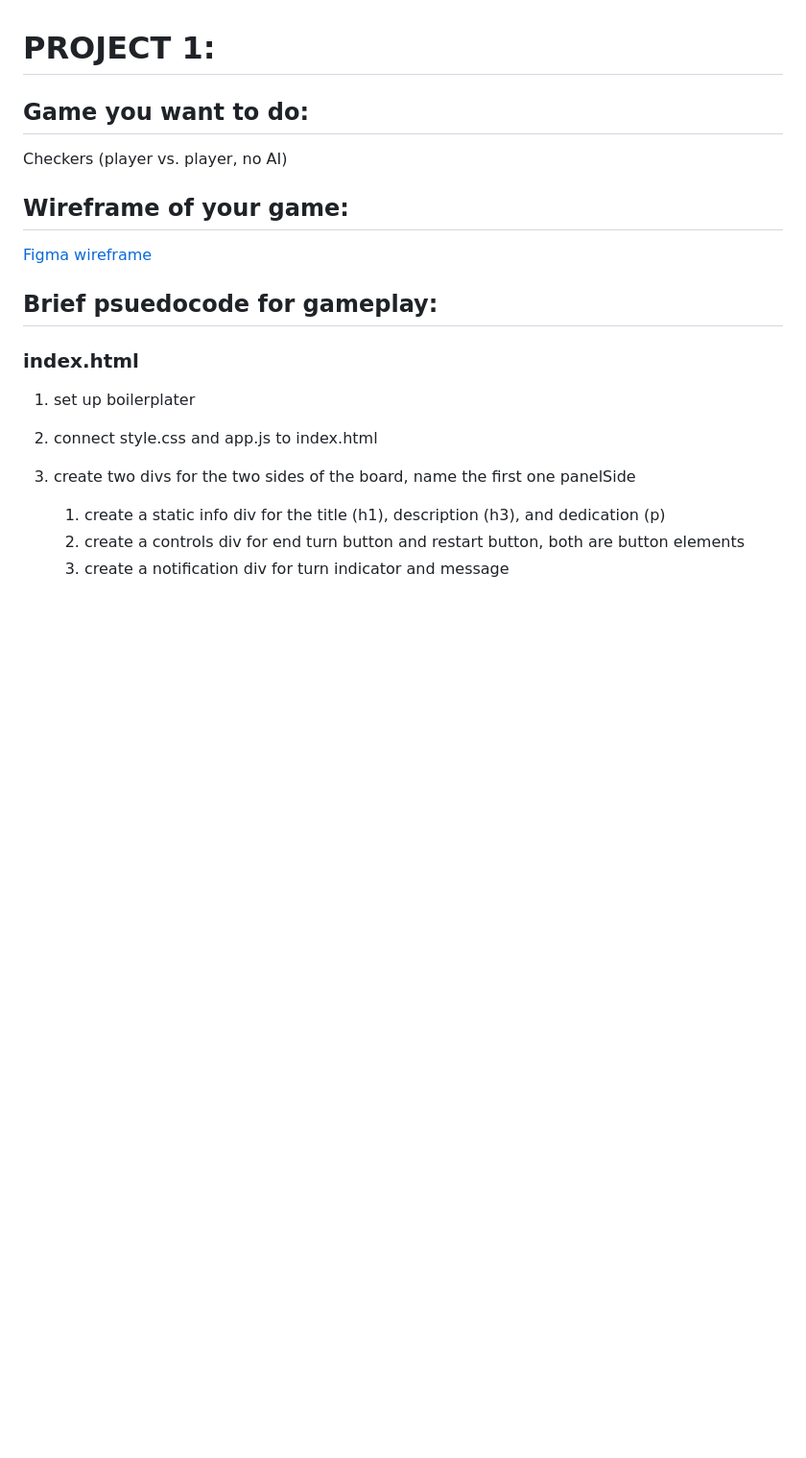
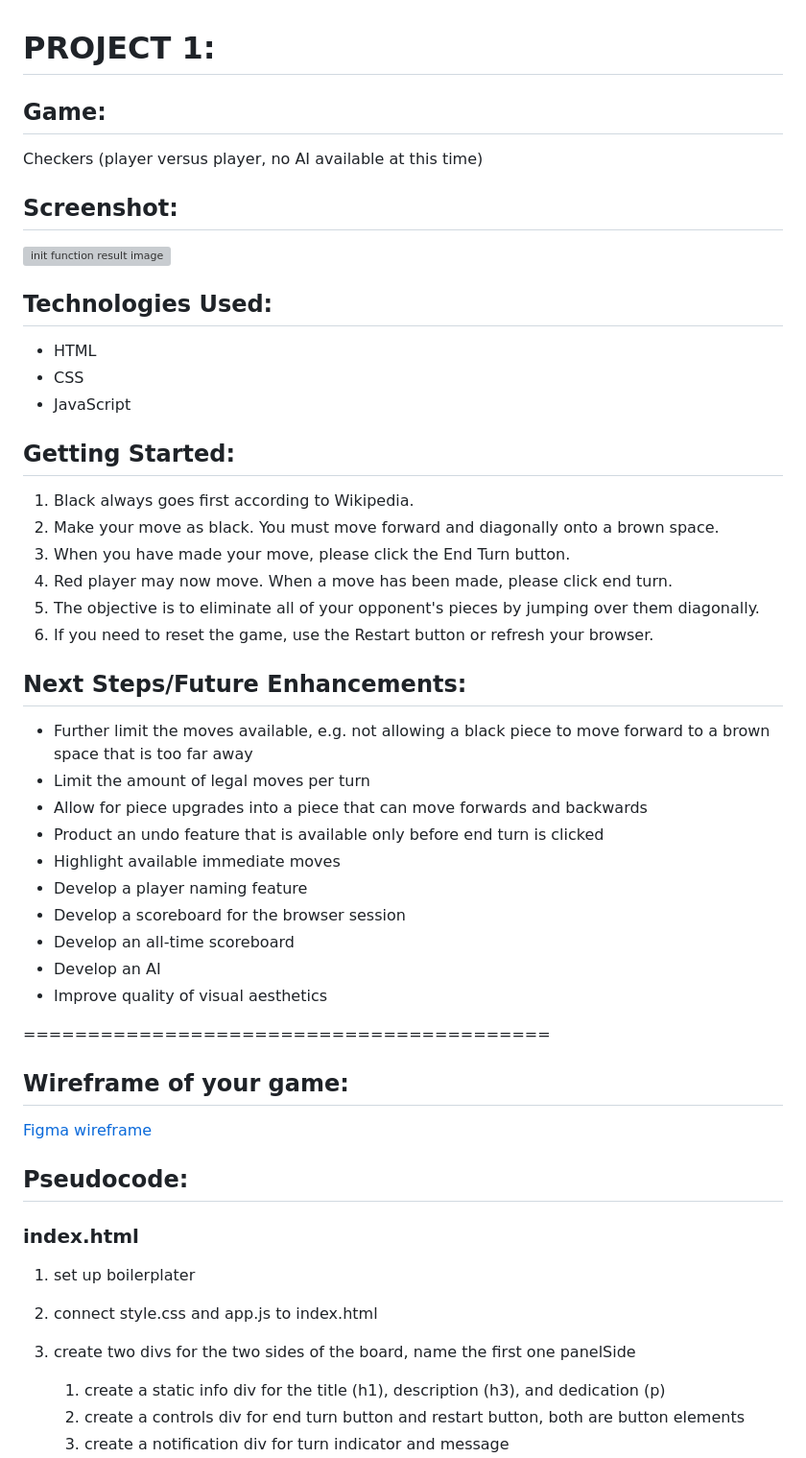
Before and after one commit to bz-888/project-1, a Markdown page: README.md, the part around one of its changes. Shown at 96% size. GitHub-like rendering; blank space fills up the shorter version; grey boxes are pictures that could not be loaded.

Commit message:
update readme to fit rubric

```diff
--- a/README.md
+++ b/README.md
@@ -1,13 +1,48 @@
 # PROJECT 1:
 
-## Game you want to do:
-Checkers (player vs. player, no AI)
+## Game:
+Checkers (player versus player, no AI available at this time)
+
+## Screenshot:
+
+![init function result image](https://i.imgur.com/7EtiMFt.png "init function result")
+
+
+## Technologies Used:
+* HTML
+* CSS
+* JavaScript
+
+
+## Getting Started:
+1. Black always goes first according to Wikipedia.
+2. Make your move as black. You must move forward and diagonally onto a brown space.
+3. When you have made your move, please click the End Turn button.
+4. Red player may now move. When a move has been made, please click end turn.
+5. The objective is to eliminate all of your opponent's pieces by jumping over them diagonally.
+6. If you need to reset the game, use the Restart button or refresh your browser.
+
+
+## Next Steps/Future Enhancements:
+* Further limit the moves available, e.g. not allowing a black piece to move forward to a brown space that is too far away
+* Limit the amount of legal moves per turn
+* Allow for piece upgrades into a piece that can move forwards and backwards
+* Product an undo feature that is available only before end turn is clicked
+* Highlight available immediate moves
+* Develop a player naming feature
+* Develop a scoreboard for the browser session
+* Develop an all-time scoreboard
+* Develop an AI
+* Improve quality of visual aesthetics
+
+
+=========================================
+
 
 ## Wireframe of your game:
 [Figma wireframe](https://www.figma.com/file/X6TPI7B6WfPM88ueXNryOd/Untitled?type=design&node-id=0%3A1&mode=design&t=srduHdn1zlyYr3LF-1)
 
-
-## Brief psuedocode for gameplay:
+## Pseudocode:
 ### index.html
 1. set up boilerplater
 2. connect style.css and app.js to index.html
```
Also changed, not shown: other parts of README.md (+1 -1 lines).
